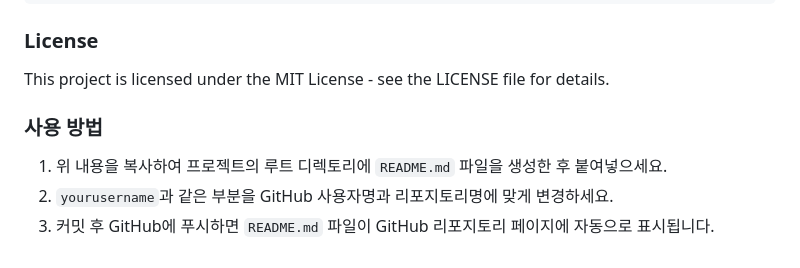
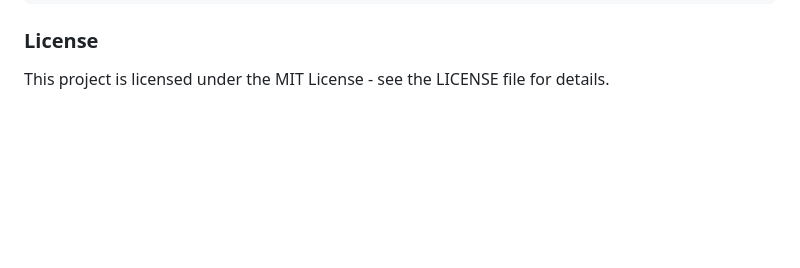
Before and after one commit to blueblud7/youtube_sumup, a Markdown page: README.md, the part around one of its changes. Drawn GitHub-style; blank space fills up the shorter version.

```diff
--- a/README.md
+++ b/README.md
@@ -93,9 +197,3 @@ youtube-video-summarizer/
 
 ### License
 This project is licensed under the MIT License - see the LICENSE file for details.
-
-
-### 사용 방법
-1. 위 내용을 복사하여 프로젝트의 루트 디렉토리에 `README.md` 파일을 생성한 후 붙여넣으세요.
-2. `yourusername`과 같은 부분을 GitHub 사용자명과 리포지토리명에 맞게 변경하세요.
-3. 커밋 후 GitHub에 푸시하면 `README.md` 파일이 GitHub 리포지토리 페이지에 자동으로 표시됩니다.
```
Also changed, not shown: other parts of README.md (+105 -1 lines).
